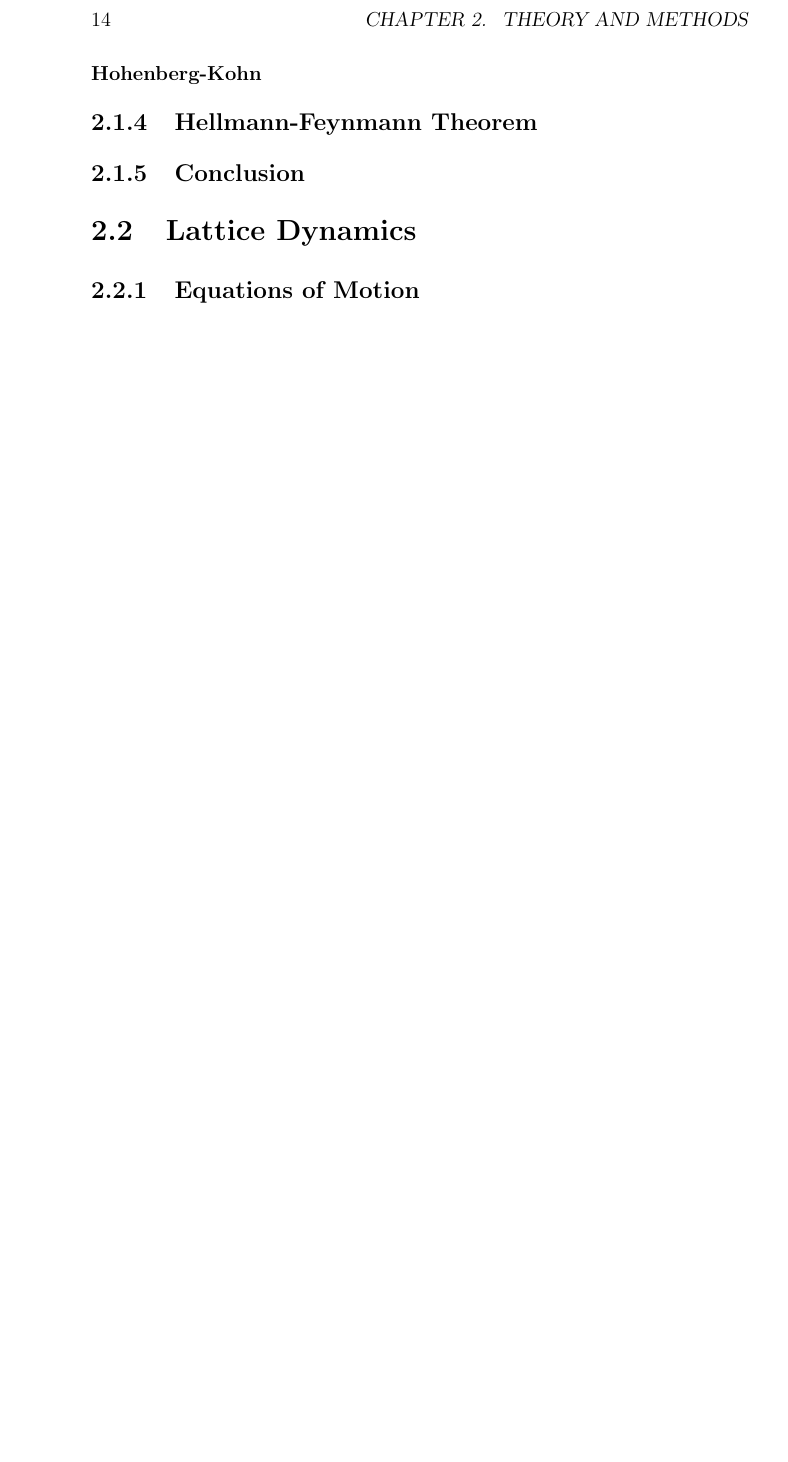
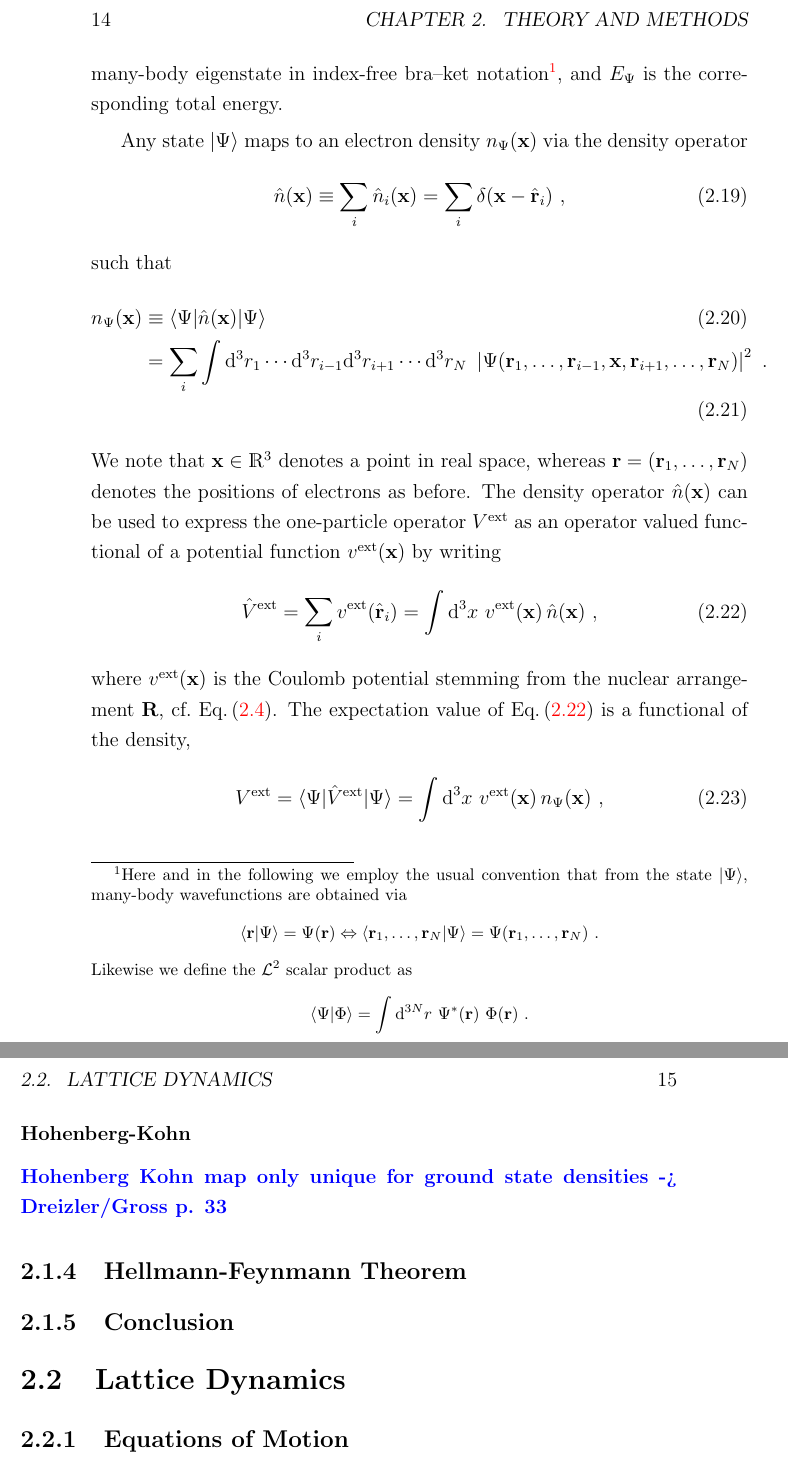
Before and after one commit to flokno/thesis_phd, a LaTeX thesis (main.tex): part of page 14 of 24 before the commit and two parts of pages 14 and 15 of 26 after it, the two joined at a grey line, cut so that both start at the same text, the shorter picture padded with empty space. Compiled offline with pdfLaTeX.

Commit message:
theory | wavefunction -> densitty map

```diff
--- a/main.tex
+++ b/main.tex
@@ -1,7 +1,7 @@
 \documentclass[a4paper,12pt]{book}
 \usepackage[utf8]{inputenc}
 
-\usepackage{amsmath, enumitem, bm, xcolor}
+\usepackage{amsmath, amssymb, enumitem, bm, xcolor, braket, dsfont}
 \usepackage[colorlinks, linkcolor = red, citecolor = black, filecolor = black, urlcolor = blue]{hyperref}
 
 % Quotes
@@ -232,5 +249,59 @@ In the previous chapter, it was tacitly assumed that the electronic Schr\"odinge
+where $\hat H$ is the electronic Hamiltonian given by Eq.\,\eqref{eq:H.dft.1}, $\Ket{\Psi}$ denotes a many-body eigenstate in index-free bra--ket notation\footnote{
+	Here and in the following we employ the usual convention that from the state $\Ket{\Psi}$, many-body wavefunctions are obtained via
+	\begin{align*}
+		\braket{{\bf r} | \Psi}
+			= \Psi ({\bf r})
+		\Leftrightarrow
+		\braket{{\bf r}_1, \ldots, {\bf r}_N | \Psi}
+			= \Psi({\bf r}_1, \ldots, {\bf r}_N)~.
+	\end{align*}
+	Likewise we define the $\mathcal{L}^2$ scalar product as
+	$$
+	\braket{\Psi | \Phi} = \int \d^{3N} r ~ \Psi^\ast ({\bf r}) \ \Phi({\bf r})~.
+	$$
+},
+and $E_\Psi$ is the corresponding total energy.
+
+Any state $\Ket{\Psi}$ maps to an electron density $n_\Psi ({\bf x})$ via the density operator
+\begin{align}
+	\hat n ({\bf x}) \equiv \sum_i \hat n_i ({\bf x}) = \sum_i \delta ({\bf x} - \hat{\bf r}_i)~,
+	\label{eq:densop}
+\end{align}
+such that
+\begin{align}
+	n_\Psi({\bf x})
+	&\equiv \braket{\Psi | \hat n({\bf x}) | \Psi} \\
+	&= \sum_i \int \d^3 r_1 \cdots \d^3 r_{i-1} \d^3 r_{i+1} \cdots \d^3 r_{N} ~
+\left\lvert
+\Psi ({\bf r}_1, \ldots, {\bf r}_{i-1}, {\bf x}, {\bf r}_{i+1}, \ldots, {\bf r}_N)
+\right\rvert^2~.
+\end{align}
+We note that ${\bf x} \in \mathds{R}^3$ denotes a point in real space, whereas ${\bf r} = ({\bf r}_1, \ldots, {\bf r}_N)$ denotes the positions of electrons as before.
+%\begin{align}
+%	\braket{\Psi | n_i({\bf r}) | \Psi}
+%		= \int \d^3 r_1 \cdots \d^3 r_{i-1} \d^3 r_{i+1} \cdots \d^3 r_{N} ~
+%			\left\lvert
+%				\Psi ({\bf r}_1, \ldots, {\bf r}_{i-1}, {\bf x}, {\bf r}_{i+1}, \ldots, {\bf r}_N)
+%			\right\rvert^2
+%\end{align}
+The density operator $\hat n ({\bf x})$ can be used to express the one-particle operator $V^{\rm ext}$ as an operator valued functional of a potential function $v^{\rm ext} ({\bf x})$ by writing
+\begin{align}
+	\hat V^{\rm ext}
+		= \sum_i v^{\rm ext} (\hat{\bf r}_i)
+		= \int \d^3 x ~ v^{\rm ext} ({\bf x}) \, \hat n ({\bf x})~,
+		\label{eq:Vext}
+\end{align}
+where $v^{\rm ext} ({\bf x})$ is the Coulomb potential stemming from the nuclear arrangement $\bf R$,~cf.~Eq.\,\eqref{eq:Venuc}.
+The expectation value of Eq.\,\eqref{eq:Vext} is a functional of the density,
+\begin{align}
+	V^{\rm ext}
+		= \braket{\Psi | \hat V^{\rm ext} | \Psi}
+		= \int \d^3 x ~ v^{\rm ext} ({\bf x}) \, n_\Psi ({\bf x})~,
+\end{align}
 
 \subsubsection{Hohenberg-Kohn}
+
+\REM{Hohenberg Kohn map only unique for ground state densities -> Dreizler/Gross p. 33}
 
 
 \subsection{Hellmann-Feynmann Theorem}
```
Also changed, not shown: main.tex (27 more changed lines).
